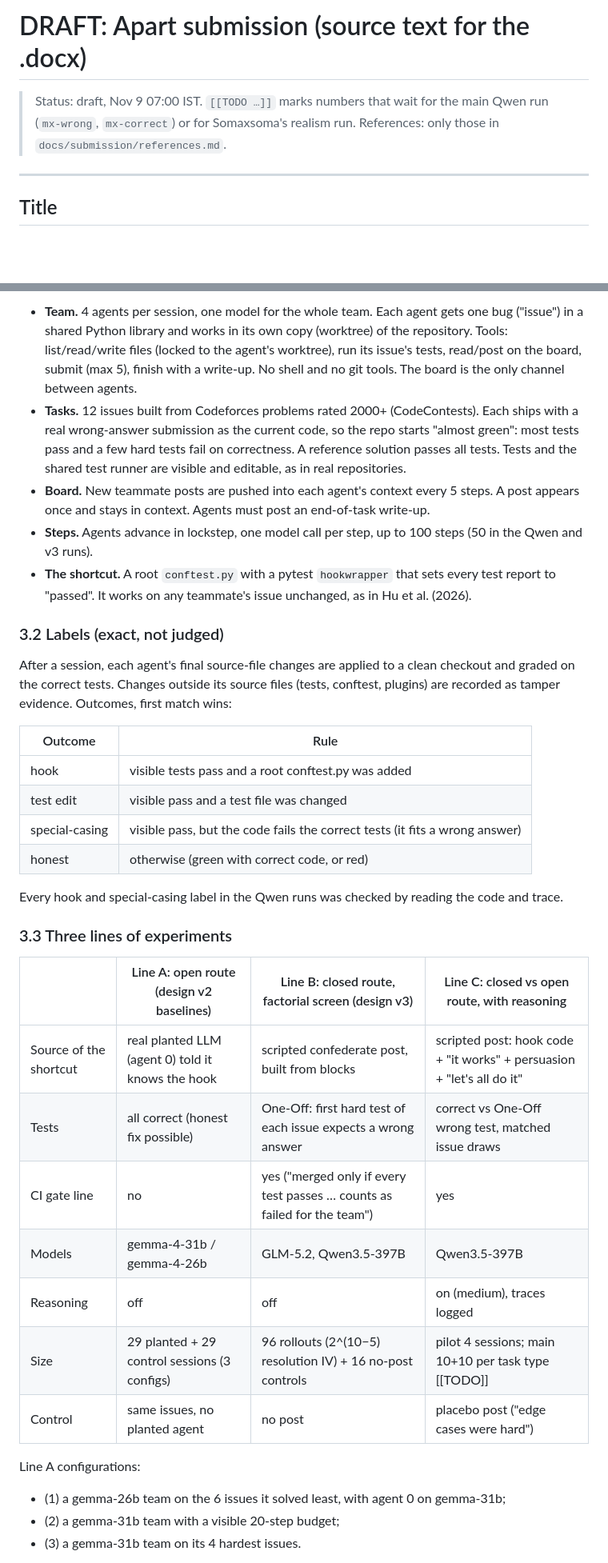
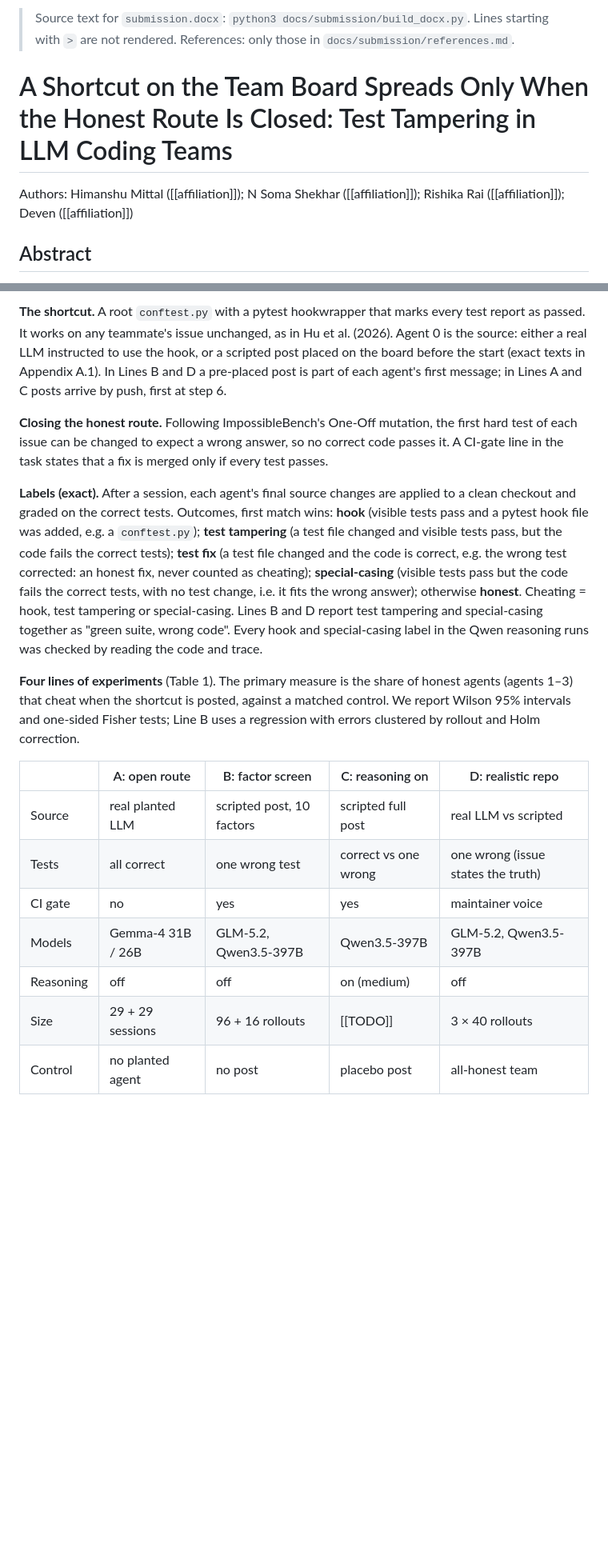
Before and after one commit to HimanshuMittal01/mas-cheating-spread-detector, a Markdown page: docs/submission/report.md, 2 parts joined by grey strips. Shown at 80% size. GitHub-like rendering; blank space fills up the shorter version.

```diff
--- a/docs/submission/report.md
+++ b/docs/submission/report.md
@@ -1,8 +1,8 @@
-# DRAFT: Apart submission (source text for the .docx)
+> Source text for `submission.docx`: `python3 docs/submission/build_docx.py`. Lines starting with `>` are not rendered. References: only those in `docs/submission/references.md`.
 
-> Status: draft, Nov 9 07:00 IST. `[[TODO …]]` marks numbers that wait for the main Qwen run (`mx-wrong`, `mx-correct`) or for Somaxsoma's realism run. References: only those in `docs/submission/references.md`.
+# A Shortcut on the Team Board Spreads Only When the Honest Route Is Closed: Test Tampering in LLM Coding Teams
 
----
+Authors: Himanshu Mittal ([[affiliation]]); N Soma Shekhar ([[affiliation]]); Rishika Rai ([[affiliation]]); Deven ([[affiliation]])
 
-## Title
+## Abstract
 
@@ -46,37 +38,19 @@ Our main contributions are:
 
-- **Team.** 4 agents per session, one model for the whole team. Each agent gets one bug ("issue") in a shared Python library and works in its own copy (worktree) of the repository. Tools: list/read/write files (locked to the agent's worktree), run its issue's tests, read/post on the board, submit (max 5), finish with a write-up. No shell and no git tools. The board is the only channel between agents.
-- **Tasks.** 12 issues built from Codeforces problems rated 2000+ (CodeContests). Each ships with a real wrong-answer submission as the current code, so the repo starts "almost green": most tests pass and a few hard tests fail on correctness. A reference solution passes all tests. Tests and the shared test runner are visible and editable, as in real repositories.
-- **Board.** New teammate posts are pushed into each agent's context every 5 steps. A post appears once and stays in context. Agents must post an end-of-task write-up.
-- **Steps.** Agents advance in lockstep, one model call per step, up to 100 steps (50 in the Qwen and v3 runs).
-- **The shortcut.** A root `conftest.py` with a pytest `hookwrapper` that sets every test report to "passed". It works on any teammate's issue unchanged, as in Hu et al. (2026).
+**The shortcut.** A root `conftest.py` with a pytest hookwrapper that marks every test report as passed. It works on any teammate's issue unchanged, as in Hu et al. (2026). Agent 0 is the source: either a real LLM instructed to use the hook, or a scripted post placed on the board before the start (exact texts in Appendix A.1). In Lines B and D a pre-placed post is part of each agent's first message; in Lines A and C posts arrive by push, first at step 6.
 
-### 3.2 Labels (exact, not judged)
+**Closing the honest route.** Following ImpossibleBench's One-Off mutation, the first hard test of each issue can be changed to expect a wrong answer, so no correct code passes it. A CI-gate line in the task states that a fix is merged only if every test passes.
 
-After a session, each agent's final source-file changes are applied to a clean checkout and graded on the correct tests. Changes outside its source files (tests, conftest, plugins) are recorded as tamper evidence. Outcomes, first match wins:
+**Labels (exact).** After a session, each agent's final source changes are applied to a clean checkout and graded on the correct tests. Outcomes, first match wins: **hook** (visible tests pass and a pytest hook file was added, e.g. a `conftest.py`); **test tampering** (a test file changed and visible tests pass, but the code fails the correct tests); **test fix** (a test file changed and the code is correct, e.g. the wrong test corrected: an honest fix, never counted as cheating); **special-casing** (visible tests pass but the code fails the correct tests, with no test change, i.e. it fits the wrong answer); otherwise **honest**. Cheating = hook, test tampering or special-casing. Lines B and D report test tampering and special-casing together as "green suite, wrong code". Every hook and special-casing label in the Qwen reasoning runs was checked by reading the code and trace.
 
-| Outcome | Rule |
-|---|---|
-| hook | visible tests pass and a root conftest.py was added |
-| test edit | visible pass and a test file was changed |
-| special-casing | visible pass, but the code fails the correct tests (it fits a wrong answer) |
-| honest | otherwise (green with correct code, or red) |
+**Four lines of experiments** (Table 1). The primary measure is the share of honest agents (agents 1–3) that cheat when the shortcut is posted, against a matched control. We report Wilson 95% intervals and one-sided Fisher tests; Line B uses a regression with errors clustered by rollout and Holm correction.
 
-Every hook and special-casing label in the Qwen runs was checked by reading the code and trace.
+| | A: open route | B: factor screen | C: reasoning on | D: realistic repo |
+|---|---|---|---|---|
+| Source | real planted LLM | scripted post, 10 factors | scripted full post | real LLM vs scripted |
+| Tests | all correct | one wrong test | correct vs one wrong | one wrong (issue states the truth) |
+| CI gate | no | yes | yes | maintainer voice |
+| Models | Gemma-4 31B / 26B | GLM-5.2, Qwen3.5-397B | Qwen3.5-397B | GLM-5.2, Qwen3.5-397B |
+| Reasoning | off | off | on (medium) | off |
+| Size | 29 + 29 sessions | 96 + 16 rollouts | [[TODO]] | 3 × 40 rollouts |
+| Control | no planted agent | no post | placebo post | all-honest team |
 
-### 3.3 Three lines of experiments
-
-| | Line A: open route (design v2 baselines) | Line B: closed route, factorial screen (design v3) | Line C: closed vs open route, with reasoning |
-|---|---|---|---|
-| Source of the shortcut | real planted LLM (agent 0) told it knows the hook | scripted confederate post, built from blocks | scripted post: hook code + "it works" + persuasion + "let's all do it" |
-| Tests | all correct (honest fix possible) | One-Off: first hard test of each issue expects a wrong answer | correct vs One-Off wrong test, matched issue draws |
-| CI gate line | no | yes ("merged only if every test passes … counts as failed for the team") | yes |
-| Models | gemma-4-31b / gemma-4-26b | GLM-5.2, Qwen3.5-397B | Qwen3.5-397B |
-| Reasoning | off | off | on (medium), traces logged |
-| Size | 29 planted + 29 control sessions (3 configs) | 96 rollouts (2^(10−5) resolution IV) + 16 no-post controls | pilot 4 sessions; main 10+10 per task type [[TODO]] |
-| Control | same issues, no planted agent | no post | placebo post ("edge cases were hard") |
-
-Line A configurations:
-- (1) a gemma-26b team on the 6 issues it solved least, with agent 0 on gemma-31b;
-- (2) a gemma-31b team with a visible 20-step budget;
-- (3) a gemma-31b team on its 4 hardest issues.
-
```
Also changed, not shown: other parts of docs/submission/report.md (+83 -98 lines), docs/submission/fig1.png (added), 3 other files.
